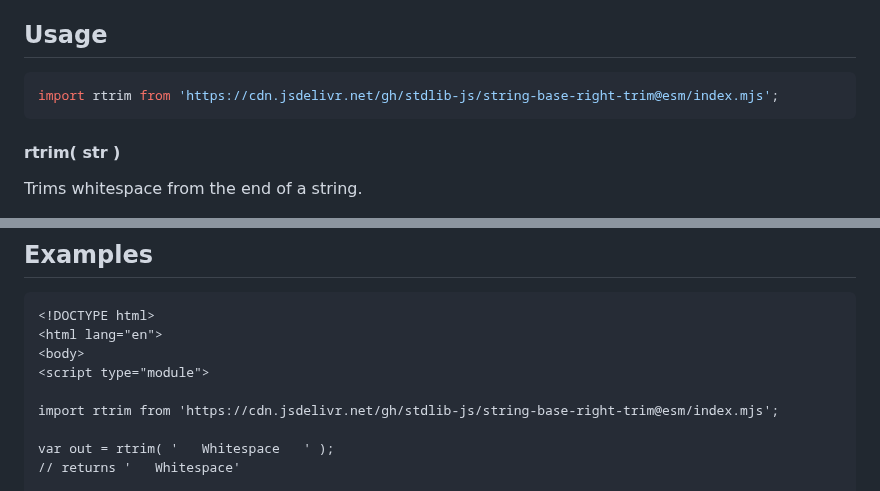
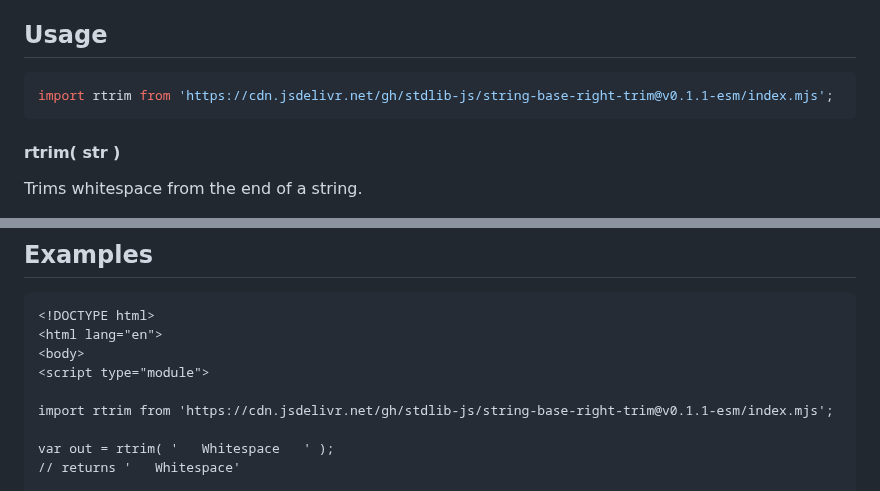
Before and after one commit to stdlib-js/string-base-right-trim, a Markdown page: README.md, 2 parts joined by grey strips. GitHub-like rendering.

Commit message:
Update README.md for ESM bundle v0.1.1

````diff
--- a/README.md
+++ b/README.md
@@ -42,7 +42,7 @@ limitations under the License.
 ## Usage
 
 ```javascript
-import rtrim from 'https://cdn.jsdelivr.net/gh/stdlib-js/string-base-right-trim@esm/index.mjs';
+import rtrim from 'https://cdn.jsdelivr.net/gh/stdlib-js/string-base-right-trim@v0.1.1-esm/index.mjs';
 ```
 
 #### rtrim( str )
@@ -96,7 +96,7 @@ var out = rtrim( ' \t\t\n  Beep \r\n\t  ' );
 <body>
 <script type="module">
 
-import rtrim from 'https://cdn.jsdelivr.net/gh/stdlib-js/string-base-right-trim@esm/index.mjs';
+import rtrim from 'https://cdn.jsdelivr.net/gh/stdlib-js/string-base-right-trim@v0.1.1-esm/index.mjs';
 
 var out = rtrim( '   Whitespace   ' );
 // returns '   Whitespace'
````
